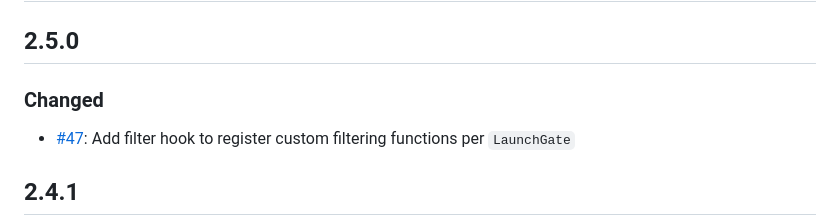
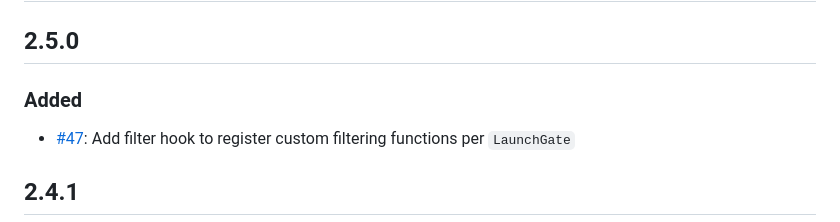
Before and after one commit to iblai/ibl-edx-lti-1p3-provider-app, a Markdown page: CHANGELOG.md, the part around the change. Rendered like a GitHub page.

Commit message:
docs: changlog changed -> added

```diff
--- a/CHANGELOG.md
+++ b/CHANGELOG.md
@@ -3,7 +3,7 @@
 ## Unreleased
 
 ## 2.5.0
-### Changed
+### Added
 - [#47](https://github.com/iblai/ibl-edx-lti-1p3-provider-app/issues/46): Add filter hook to register custom filtering functions per `LaunchGate`
 
 ## 2.4.1
```
